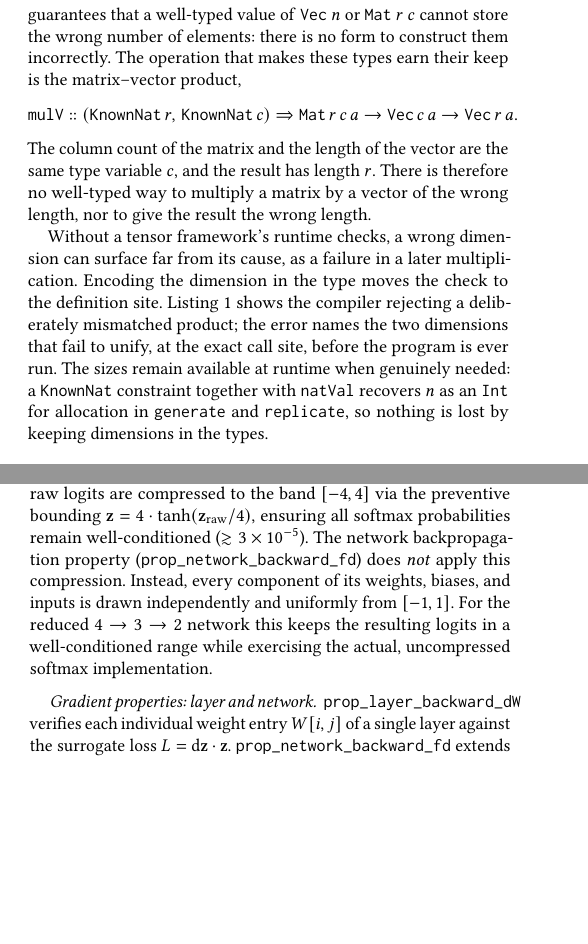
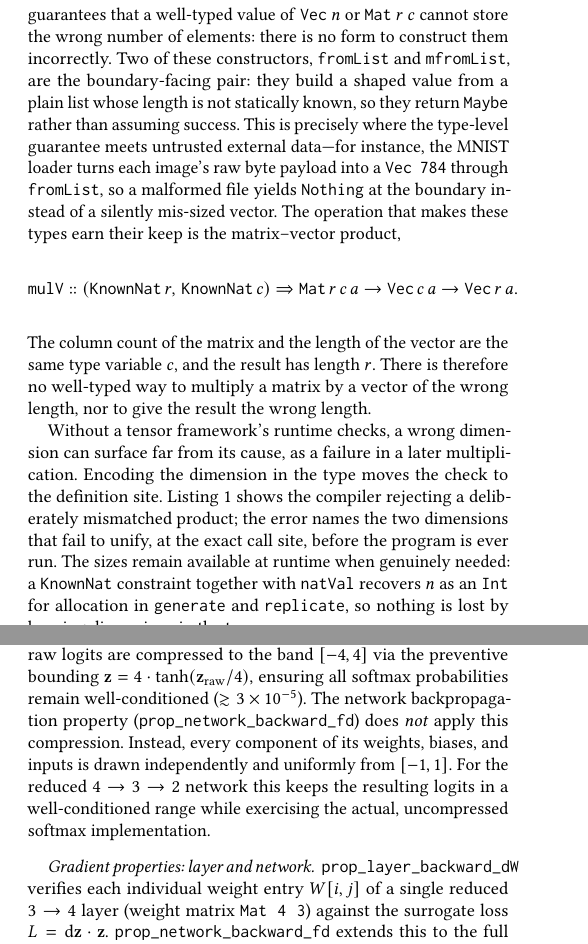
Before and after one commit to gabrielbringel/haskell-mnist, a LaTeX paper (paper/main.tex): two parts of the columns of pages 3 and 5 of 8, joined at a grey line, cut so that both start at the same text, the shorter picture padded with empty space. Compiled offline with pdfLaTeX.

Commit message:
paper: finish English-only bibliography and boundary-validation note
references.bib had Portuguese-language section-header comments left over
from drafting; translate them to English so the whole file is uniform
(no bibliographic field changed, only comment language).

main.tex already documented the abstract Vec/Mat types, the 17-property
suite, and the reproducibility facts from Prompt 1/2's earlier pass; add
the two remaining gaps: that fromList/mfromList are the Maybe-returning,
boundary-facing constructors (used by the MNIST loader on untrusted byte
input), and the layer-level FD property's reduced 3->4 (Mat 4 3) shape,
which was undocumented alongside the network-level 4->3->2 shape.

```diff
--- a/paper/main.tex
+++ b/paper/main.tex
@@ -378,7 +378,7 @@ stored row-major, with element \((i, j)\) at flat index \(i\,c + j\). The
 type-level index is a phantom: it constrains the type without appearing in the
 runtime representation, so a shaped tensor is exactly as compact as the
 underlying vector. Crucially, the \texttt{Vec} and \texttt{Mat} constructors are
-not exported; values can be constructed only through \emph{smart constructors}---\texttt{generate}, \texttt{replicate}, \texttt{fromList} for \texttt{Vec}, and \texttt{mgenerate}, \texttt{mreplicate}, \texttt{mfromList} for \texttt{Mat}---each of which establishes and verifies the size invariant. This abstraction guarantees that a well-typed value of \texttt{Vec}~\(n\) or \texttt{Mat}~\(r\)~\(c\) cannot store the wrong number of elements: there is no form to construct them incorrectly. The operation that makes these types earn their keep is the
+not exported; values can be constructed only through \emph{smart constructors}---\texttt{generate}, \texttt{replicate}, \texttt{fromList} for \texttt{Vec}, and \texttt{mgenerate}, \texttt{mreplicate}, \texttt{mfromList} for \texttt{Mat}---each of which establishes and verifies the size invariant. This abstraction guarantees that a well-typed value of \texttt{Vec}~\(n\) or \texttt{Mat}~\(r\)~\(c\) cannot store the wrong number of elements: there is no form to construct them incorrectly. Two of these constructors, \texttt{fromList} and \texttt{mfromList}, are the boundary-facing pair: they build a shaped value from a plain list whose length is not statically known, so they return \texttt{Maybe} rather than assuming success. This is precisely where the type-level guarantee meets untrusted external data---for instance, the MNIST loader turns each image's raw byte payload into a \texttt{Vec 784} through \texttt{fromList}, so a malformed file yields \texttt{Nothing} at the boundary instead of a silently mis-sized vector. The operation that makes these types earn their keep is the
 matrix--vector product,
 \[
   \mathtt{mulV} :: (\mathtt{KnownNat}\ r,\ \mathtt{KnownNat}\ c)
@@ -697,7 +697,8 @@ range while exercising the actual, uncompressed softmax implementation.
 
 \paragraph{Gradient properties: layer and network.}
 \texttt{prop\_layer\_backward\_dW} verifies each individual weight entry $W[i,j]$ of
-a single layer against the surrogate loss $L = \mathrm{d}\mathbf{z} \cdot \mathbf{z}$.
+a single reduced $3 \to 4$ layer (weight matrix \texttt{Mat 4 3}) against the
+surrogate loss $L = \mathrm{d}\mathbf{z} \cdot \mathbf{z}$.
 \texttt{prop\_network\_backward\_fd} extends this to the full two-layer network and
 verifies every element of the four parameter tensors ($W_1, \mathbf{b}_1, W_2, \mathbf{b}_2$):
 \begin{itemize}
```
Also changed, not shown: paper/references.bib (+10 -10 lines).
